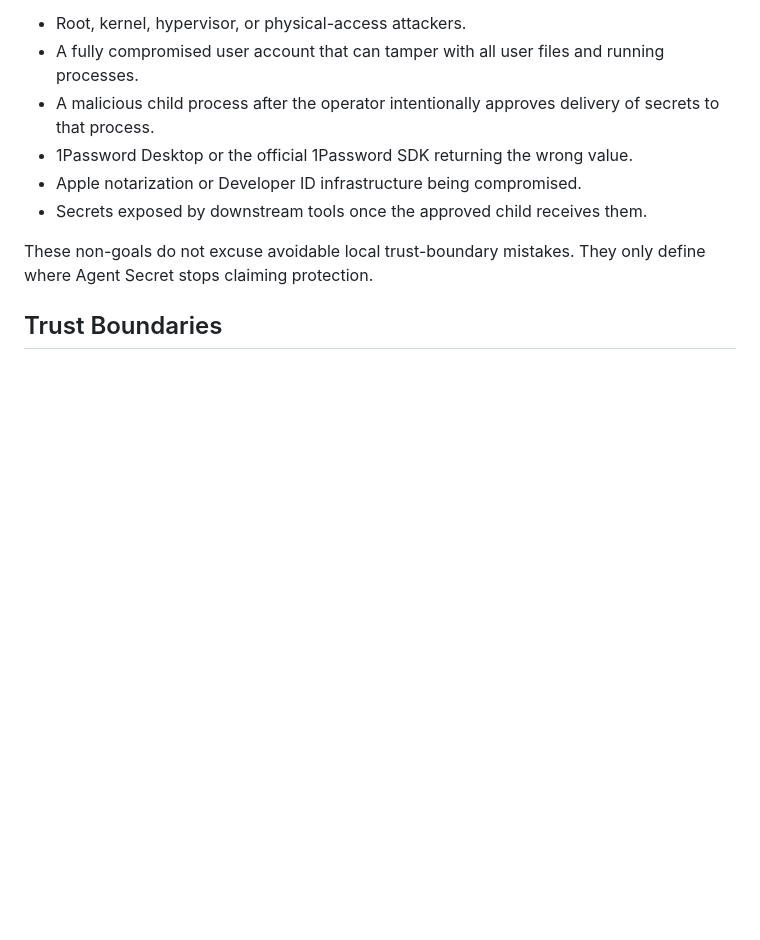
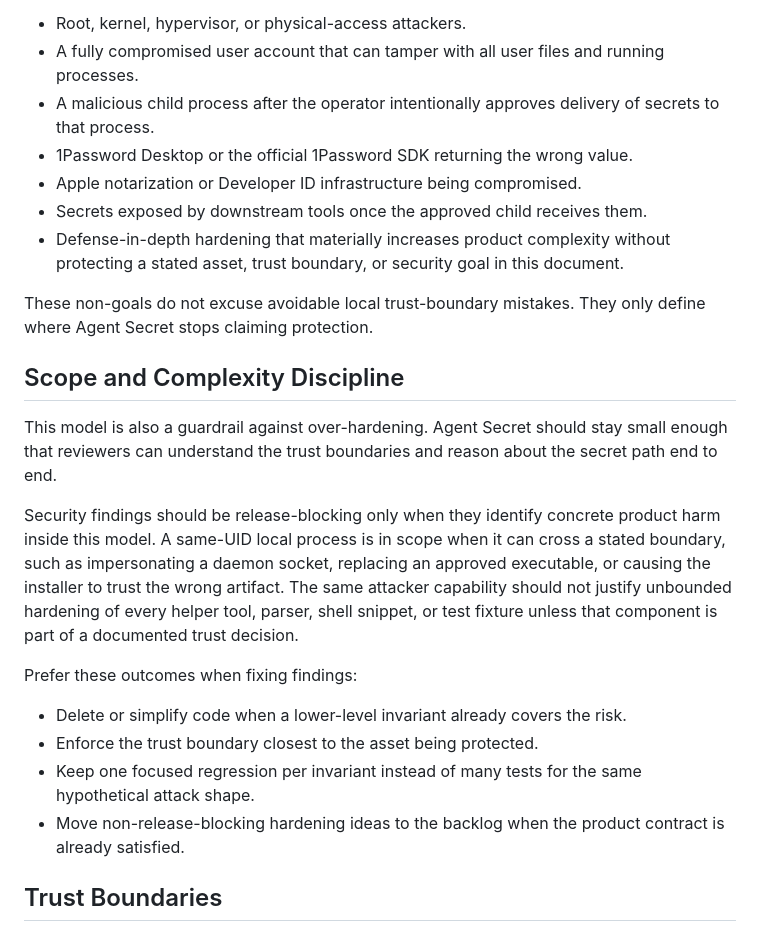
Before and after one commit to kovyrin/agent-secret, a Markdown page: docs/threat-model.md, the part around the change. GitHub-like rendering; blank space fills up the shorter version.

Commit message:
Document simplification strategy

```diff
--- a/docs/threat-model.md
+++ b/docs/threat-model.md
@@ -133,9 +133,35 @@ The model does not try to defend against:
 - 1Password Desktop or the official 1Password SDK returning the wrong value.
 - Apple notarization or Developer ID infrastructure being compromised.
 - Secrets exposed by downstream tools once the approved child receives them.
+- Defense-in-depth hardening that materially increases product complexity
+  without protecting a stated asset, trust boundary, or security goal in this
+  document.
 
 These non-goals do not excuse avoidable local trust-boundary mistakes. They only
 define where Agent Secret stops claiming protection.
+
+## Scope and Complexity Discipline
+
+This model is also a guardrail against over-hardening. Agent Secret should stay
+small enough that reviewers can understand the trust boundaries and reason about
+the secret path end to end.
+
+Security findings should be release-blocking only when they identify concrete
+product harm inside this model. A same-UID local process is in scope when it can
+cross a stated boundary, such as impersonating a daemon socket, replacing an
+approved executable, or causing the installer to trust the wrong artifact. The
+same attacker capability should not justify unbounded hardening of every helper
+tool, parser, shell snippet, or test fixture unless that component is part of a
+documented trust decision.
+
+Prefer these outcomes when fixing findings:
+
+- Delete or simplify code when a lower-level invariant already covers the risk.
+- Enforce the trust boundary closest to the asset being protected.
+- Keep one focused regression per invariant instead of many tests for the same
+  hypothetical attack shape.
+- Move non-release-blocking hardening ideas to the backlog when the product
+  contract is already satisfied.
 
 ## Trust Boundaries
 
```
Also changed, not shown: simplification.md (added, +165 -0 lines).
